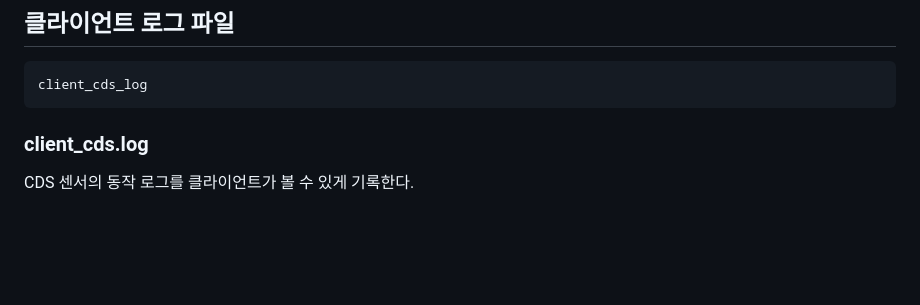
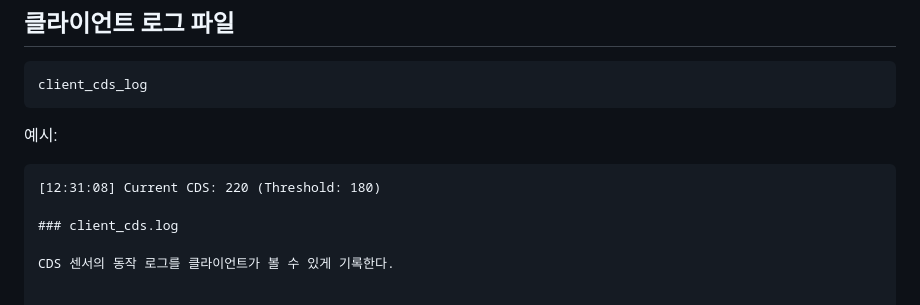
Before and after one commit to xowjd0928/VEDA_RaspberryPi4, a Markdown page: README.md, the part around the change. Drawn GitHub-style; blank space fills up the shorter version.

Commit message:
cds log output example added

````diff
--- a/README.md
+++ b/README.md
@@ -195,6 +195,11 @@ CDS 센서의 동작 로그를 기록한다.
 client_cds_log
 ```
 
+예시:
+
+```text
+[12:31:08] Current CDS: 220 (Threshold: 180)
+
 ### client_cds.log
 
 CDS 센서의 동작 로그를 클라이언트가 볼 수 있게 기록한다.
````
